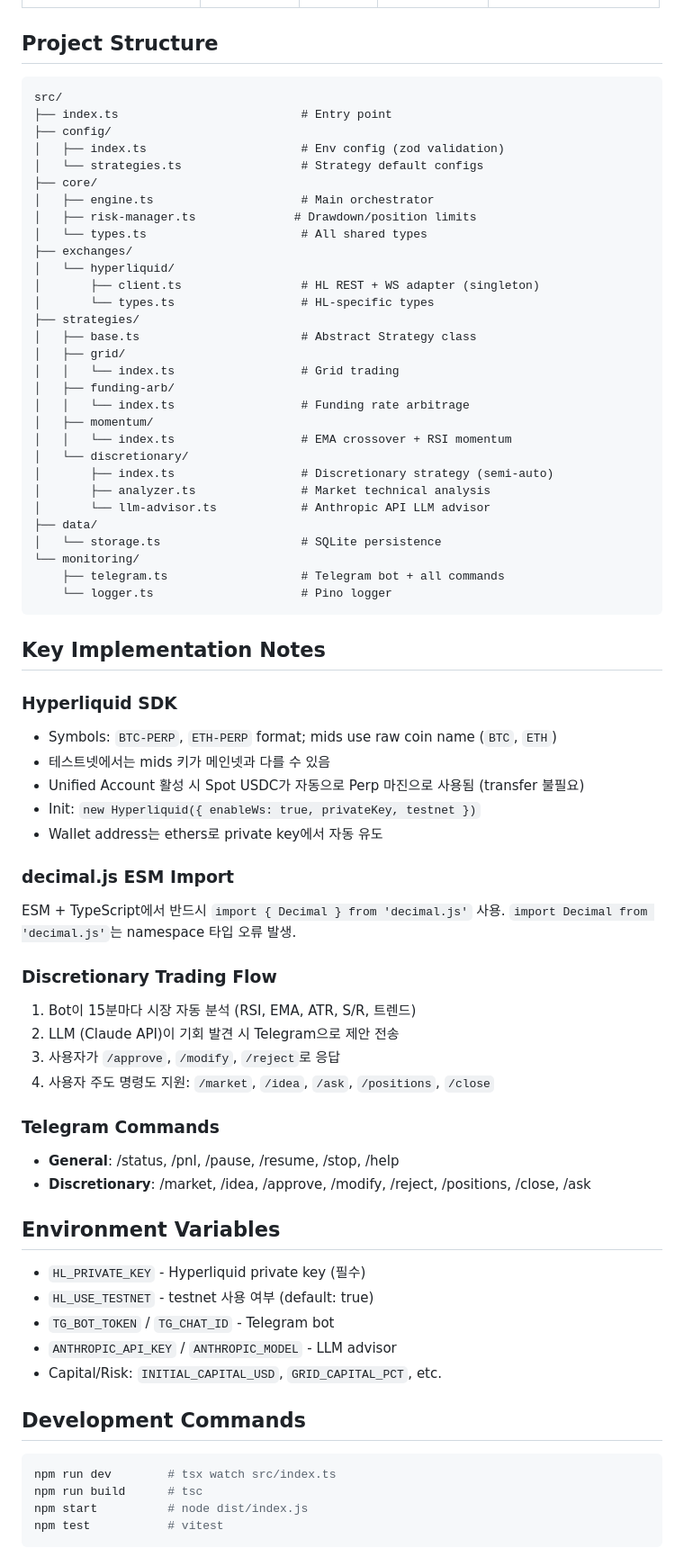
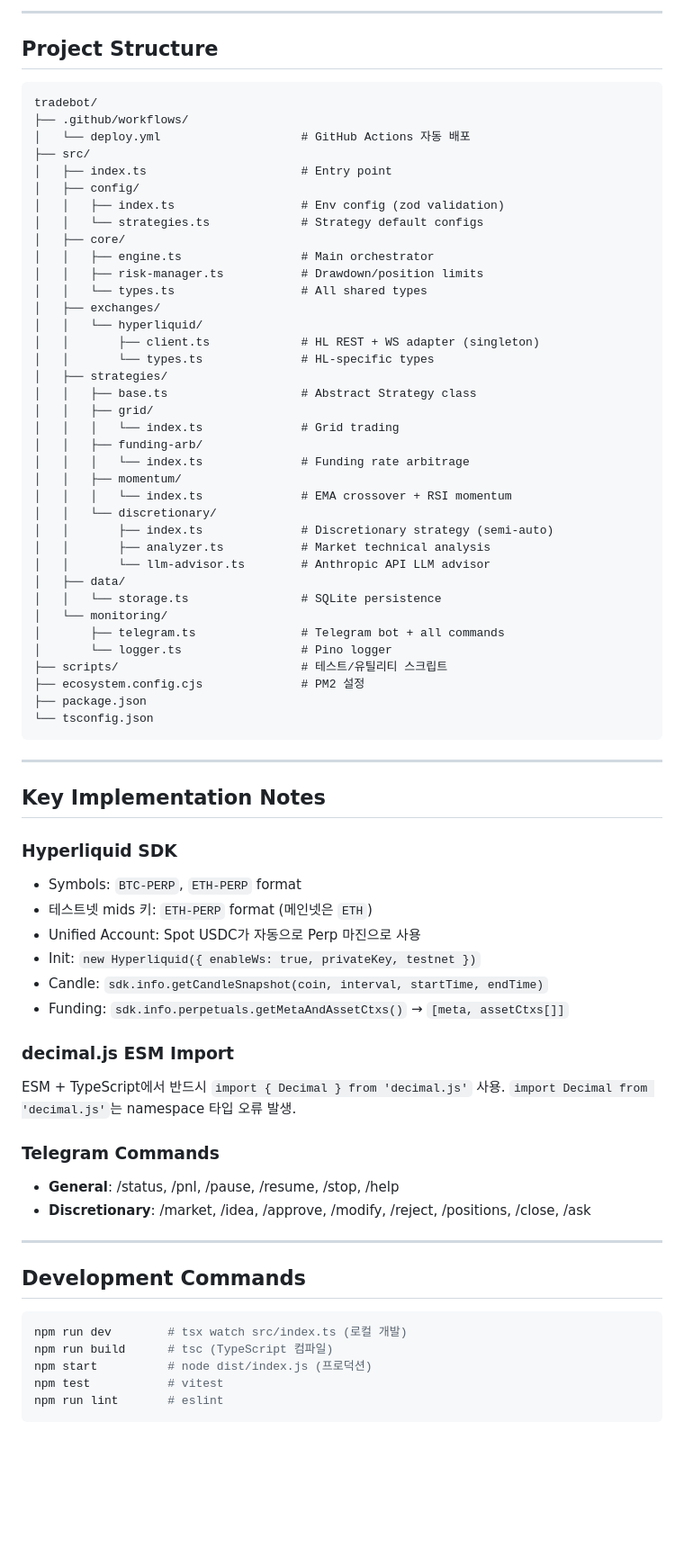
Before and after one commit to cuzis1723/tradebot, a Markdown page: CLAUDE.md, the part around one of its changes. Shown at 90% size. Rendered like a GitHub page; blank space fills up the shorter version.

````diff
--- a/CLAUDE.md
+++ b/CLAUDE.md
@@ -25,73 +142,75 @@
+---
 
 ## Project Structure
 
 ```
-src/
-├── index.ts                          # Entry point
-├── config/
-│   ├── index.ts                      # Env config (zod validation)
-│   └── strategies.ts                 # Strategy default configs
-├── core/
-│   ├── engine.ts                     # Main orchestrator
-│   ├── risk-manager.ts              # Drawdown/position limits
-│   └── types.ts                      # All shared types
-├── exchanges/
-│   └── hyperliquid/
-│       ├── client.ts                 # HL REST + WS adapter (singleton)
-│       └── types.ts                  # HL-specific types
-├── strategies/
-│   ├── base.ts                       # Abstract Strategy class
-│   ├── grid/
-│   │   └── index.ts                  # Grid trading
-│   ├── funding-arb/
-│   │   └── index.ts                  # Funding rate arbitrage
-│   ├── momentum/
-│   │   └── index.ts                  # EMA crossover + RSI momentum
-│   └── discretionary/
-│       ├── index.ts                  # Discretionary strategy (semi-auto)
-│       ├── analyzer.ts               # Market technical analysis
-│       └── llm-advisor.ts            # Anthropic API LLM advisor
-├── data/
-│   └── storage.ts                    # SQLite persistence
-└── monitoring/
-    ├── telegram.ts                   # Telegram bot + all commands
-    └── logger.ts                     # Pino logger
+tradebot/
+├── .github/workflows/
+│   └── deploy.yml                    # GitHub Actions 자동 배포
+├── src/
+│   ├── index.ts                      # Entry point
+│   ├── config/
+│   │   ├── index.ts                  # Env config (zod validation)
+│   │   └── strategies.ts             # Strategy default configs
+│   ├── core/
+│   │   ├── engine.ts                 # Main orchestrator
+│   │   ├── risk-manager.ts           # Drawdown/position limits
+│   │   └── types.ts                  # All shared types
+│   ├── exchanges/
+│   │   └── hyperliquid/
+│   │       ├── client.ts             # HL REST + WS adapter (singleton)
+│   │       └── types.ts              # HL-specific types
+│   ├── strategies/
+│   │   ├── base.ts                   # Abstract Strategy class
+│   │   ├── grid/
+│   │   │   └── index.ts              # Grid trading
+│   │   ├── funding-arb/
+│   │   │   └── index.ts              # Funding rate arbitrage
+│   │   ├── momentum/
+│   │   │   └── index.ts              # EMA crossover + RSI momentum
+│   │   └── discretionary/
+│   │       ├── index.ts              # Discretionary strategy (semi-auto)
+│   │       ├── analyzer.ts           # Market technical analysis
+│   │       └── llm-advisor.ts        # Anthropic API LLM advisor
+│   ├── data/
+│   │   └── storage.ts                # SQLite persistence
+│   └── monitoring/
+│       ├── telegram.ts               # Telegram bot + all commands
+│       └── logger.ts                 # Pino logger
+├── scripts/                          # 테스트/유틸리티 스크립트
+├── ecosystem.config.cjs              # PM2 설정
+├── package.json
+└── tsconfig.json
 ```
+
+---
 
 ## Key Implementation Notes
 
 ### Hyperliquid SDK
-- Symbols: `BTC-PERP`, `ETH-PERP` format; mids use raw coin name (`BTC`, `ETH`)
-- 테스트넷에서는 mids 키가 메인넷과 다를 수 있음
-- Unified Account 활성 시 Spot USDC가 자동으로 Perp 마진으로 사용됨 (transfer 불필요)
+- Symbols: `BTC-PERP`, `ETH-PERP` format
+- 테스트넷 mids 키: `ETH-PERP` format (메인넷은 `ETH`)
+- Unified Account: Spot USDC가 자동으로 Perp 마진으로 사용
 - Init: `new Hyperliquid({ enableWs: true, privateKey, testnet })`
-- Wallet address는 ethers로 private key에서 자동 유도
+- Candle: `sdk.info.getCandleSnapshot(coin, interval, startTime, endTime)`
+- Funding: `sdk.info.perpetuals.getMetaAndAssetCtxs()` → `[meta, assetCtxs[]]`
 
 ### decimal.js ESM Import
 ESM + TypeScript에서 반드시 `import { Decimal } from 'decimal.js'` 사용.
 `import Decimal from 'decimal.js'`는 namespace 타입 오류 발생.
 
-### Discretionary Trading Flow
-1. Bot이 15분마다 시장 자동 분석 (RSI, EMA, ATR, S/R, 트렌드)
-2. LLM (Claude API)이 기회 발견 시 Telegram으로 제안 전송
-3. 사용자가 `/approve`, `/modify`, `/reject`로 응답
-4. 사용자 주도 명령도 지원: `/market`, `/idea`, `/ask`, `/positions`, `/close`
-
 ### Telegram Commands
 - **General**: /status, /pnl, /pause, /resume, /stop, /help
 - **Discretionary**: /market, /idea, /approve, /modify, /reject, /positions, /close, /ask
 
-## Environment Variables
-- `HL_PRIVATE_KEY` - Hyperliquid private key (필수)
-- `HL_USE_TESTNET` - testnet 사용 여부 (default: true)
-- `TG_BOT_TOKEN` / `TG_CHAT_ID` - Telegram bot
-- `ANTHROPIC_API_KEY` / `ANTHROPIC_MODEL` - LLM advisor
-- Capital/Risk: `INITIAL_CAPITAL_USD`, `GRID_CAPITAL_PCT`, etc.
+---
 
 ## Development Commands
+
 ```bash
-npm run dev        # tsx watch src/index.ts
-npm run build      # tsc
-npm start          # node dist/index.js
+npm run dev        # tsx watch src/index.ts (로컬 개발)
+npm run build      # tsc (TypeScript 컴파일)
+npm start          # node dist/index.js (프로덕션)
 npm test           # vitest
+npm run lint       # eslint
 ```
````
Also changed, not shown: other parts of CLAUDE.md (+128 -20 lines).
